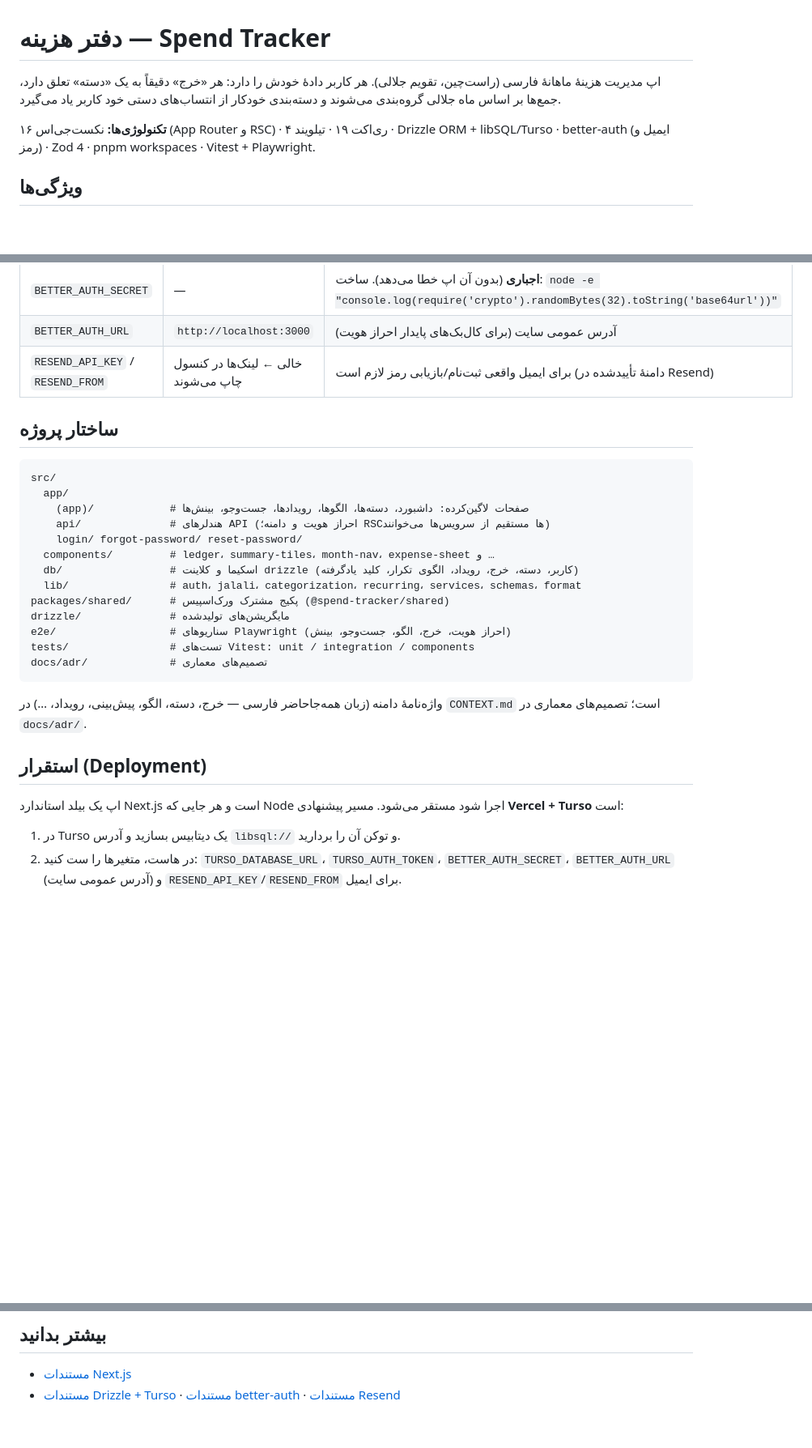
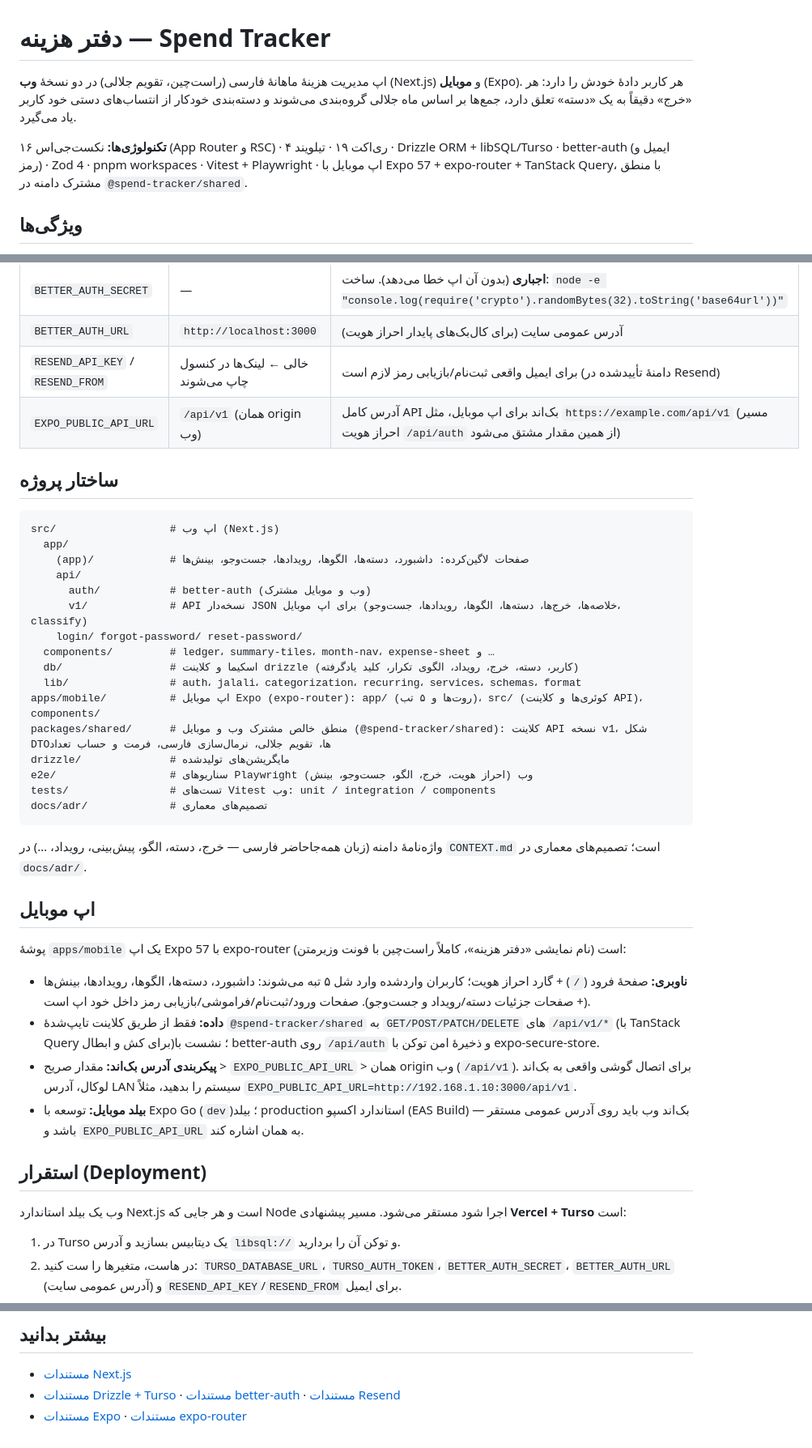
Before and after one commit to kianakiaei/spend_tracker, a Markdown page: README.md, 3 parts joined by grey strips. Shown at 81% size. Drawn GitHub-style; blank space fills up the shorter version.

Commit message:
Document Expo mobile app in Persian README

````diff
--- a/README.md
+++ b/README.md
@@ -1,8 +1,8 @@
 # دفتر هزینه — Spend Tracker
 
-اپ مدیریت هزینهٔ ماهانهٔ فارسی (راست‌چین، تقویم جلالی). هر کاربر دادهٔ خودش را دارد: هر «خرج» دقیقاً به یک «دسته» تعلق دارد، جمع‌ها بر اساس ماه جلالی گروه‌بندی می‌شوند و دسته‌بندی خودکار از انتساب‌های دستی خود کاربر یاد می‌گیرد.
+اپ مدیریت هزینهٔ ماهانهٔ فارسی (راست‌چین، تقویم جلالی) در دو نسخهٔ **وب** (Next.js) و **موبایل** (Expo). هر کاربر دادهٔ خودش را دارد: هر «خرج» دقیقاً به یک «دسته» تعلق دارد، جمع‌ها بر اساس ماه جلالی گروه‌بندی می‌شوند و دسته‌بندی خودکار از انتساب‌های دستی خود کاربر یاد می‌گیرد.
 
-**تکنولوژی‌ها:** نکست‌جی‌اس ۱۶ (App Router و RSC) · ری‌اکت ۱۹ · تیلویند ۴ · Drizzle ORM + libSQL/Turso · better-auth (ایمیل و رمز) · Zod 4 · pnpm workspaces · Vitest + Playwright.
+**تکنولوژی‌ها:** نکست‌جی‌اس ۱۶ (App Router و RSC) · ری‌اکت ۱۹ · تیلویند ۴ · Drizzle ORM + libSQL/Turso · better-auth (ایمیل و رمز) · Zod 4 · pnpm workspaces · Vitest + Playwright · اپ موبایل با Expo 57 + expo-router + TanStack Query، با منطق مشترک دامنه در `@spend-tracker/shared`.
 
 ## ویژگی‌ها
 
@@ -50,30 +59,43 @@ pnpm dev               # http://localhost:3000
 | `BETTER_AUTH_SECRET` | — | **اجباری** (بدون آن اپ خطا می‌دهد). ساخت: `node -e "console.log(require('crypto').randomBytes(32).toString('base64url'))"` |
 | `BETTER_AUTH_URL` | `http://localhost:3000` | آدرس عمومی سایت (برای کال‌بک‌های پایدار احراز هویت) |
 | `RESEND_API_KEY` / `RESEND_FROM` | خالی ← لینک‌ها در کنسول چاپ می‌شوند | برای ایمیل واقعی ثبت‌نام/بازیابی رمز لازم است (دامنهٔ تأییدشده در Resend) |
+| `EXPO_PUBLIC_API_URL` | `/api/v1` (همان origin وب) | آدرس کامل API بک‌اند برای اپ موبایل، مثل `https://example.com/api/v1` (مسیر احراز هویت `/api/auth` از همین مقدار مشتق می‌شود) |
 
 ## ساختار پروژه
 
 ```text
-src/
+src/                  # اپ وب (Next.js)
   app/
     (app)/            # صفحات لاگین‌کرده: داشبورد، دسته‌ها، الگوها، رویدادها، جست‌وجو، بینش‌ها
-    api/              # هندلرهای API (احراز هویت و دامنه؛ RSCها مستقیم از سرویس‌ها می‌خوانند)
+    api/
+      auth/           # better-auth (وب و موبایل مشترک)
+      v1/             # API نسخه‌دار JSON برای اپ موبایل (خلاصه‌ها، خرج‌ها، دسته‌ها، الگوها، رویدادها، جست‌وجو، classify)
     login/ forgot-password/ reset-password/
   components/         # ledger، summary-tiles، month-nav، expense-sheet و …
   db/                 # اسکیما و کلاینت drizzle (کاربر، دسته، خرج، رویداد، الگوی تکرار، کلید یادگرفته)
   lib/                # auth، jalali، categorization، recurring، services، schemas، format
-packages/shared/      # پکیج مشترک ورک‌اسپیس (@spend-tracker/shared)
+apps/mobile/          # اپ موبایل Expo (expo-router): app/ (روت‌ها و ۵ تب)، src/ (کوئری‌ها و کلاینت API)، components/
+packages/shared/      # منطق خالص مشترک وب و موبایل (@spend-tracker/shared): کلاینت API نسخه v1، شکل DTOها، تقویم جلالی، نرمال‌سازی فارسی، فرمت و حساب تعداد
 drizzle/              # مایگریشن‌های تولیدشده
-e2e/                  # سناریوهای Playwright (احراز هویت، خرج، الگو، جست‌وجو، بینش)
-tests/                # تست‌های Vitest: unit / integration / components
+e2e/                  # سناریوهای Playwright وب (احراز هویت، خرج، الگو، جست‌وجو، بینش)
+tests/                # تست‌های Vitest وب: unit / integration / components
 docs/adr/             # تصمیم‌های معماری
 ```
 
 واژه‌نامهٔ دامنه (زبان همه‌جاحاضر فارسی — خرج، دسته، الگو، پیش‌بینی، رویداد، …) در `CONTEXT.md` است؛ تصمیم‌های معماری در `docs/adr/`.
 
+## اپ موبایل
+
+پوشهٔ `apps/mobile` یک اپ Expo 57 با expo-router است (نام نمایشی «دفتر هزینه»، کاملاً راست‌چین با فونت وزیرمتن):
+
+- **ناوبری:** صفحهٔ فرود (`/`) + گارد احراز هویت؛ کاربران واردشده وارد شل ۵ تبه می‌شوند: داشبورد، دسته‌ها، الگوها، رویدادها، بینش‌ها (+ صفحات جزئیات دسته/رویداد و جست‌وجو). صفحات ورود/ثبت‌نام/فراموشی/بازیابی رمز داخل خود اپ است.
+- **داده:** فقط از طریق کلاینت تایپ‌شدهٔ `@spend-tracker/shared` به `GET/POST/PATCH/DELETE` های `/api/v1/*` (با TanStack Query برای کش و ابطال)؛ نشست با better-auth روی `/api/auth` و ذخیرهٔ امن توکن با expo-secure-store.
+- **پیکربندی آدرس بک‌اند:** مقدار صریح > `EXPO_PUBLIC_API_URL` > همان origin وب (`/api/v1`). برای اتصال گوشی واقعی به بک‌اند لوکال، آدرس LAN سیستم را بدهید، مثلاً `EXPO_PUBLIC_API_URL=http://192.168.1.10:3000/api/v1`.
+- **بیلد موبایل:** توسعه با Expo Go (`dev`)؛ بیلد production استاندارد اکسپو (EAS Build) — بک‌اند وب باید روی آدرس عمومی مستقر باشد و `EXPO_PUBLIC_API_URL` به همان اشاره کند.
+
 ## استقرار (Deployment)
 
-اپ یک بیلد استاندارد Next.js است و هر جایی که Node اجرا شود مستقر می‌شود. مسیر پیشنهادی **Vercel + Turso** است:
+وب یک بیلد استاندارد Next.js است و هر جایی که Node اجرا شود مستقر می‌شود. مسیر پیشنهادی **Vercel + Turso** است:
 
 1. در Turso یک دیتابیس بسازید و آدرس `libsql://` و توکن آن را بردارید.
 2. در هاست، متغیرها را ست کنید: `TURSO_DATABASE_URL`، `TURSO_AUTH_TOKEN`، `BETTER_AUTH_SECRET`، `BETTER_AUTH_URL` (آدرس عمومی سایت) و `RESEND_API_KEY`/`RESEND_FROM` برای ایمیل.
@@ -89,3 +111,4 @@ docs/adr/             # تصمیم‌های معماری
 
 - [مستندات Next.js](https://nextjs.org/docs)
 - [مستندات Drizzle + Turso](https://orm.drizzle.team/) · [مستندات better-auth](https://www.better-auth.com/docs) · [مستندات Resend](https://resend.com/docs)
+- [مستندات Expo](https://docs.expo.dev/) · [مستندات expo-router](https://docs.expo.dev/router/introduction/)
````
Also changed, not shown: other parts of README.md (+11 -2 lines).
